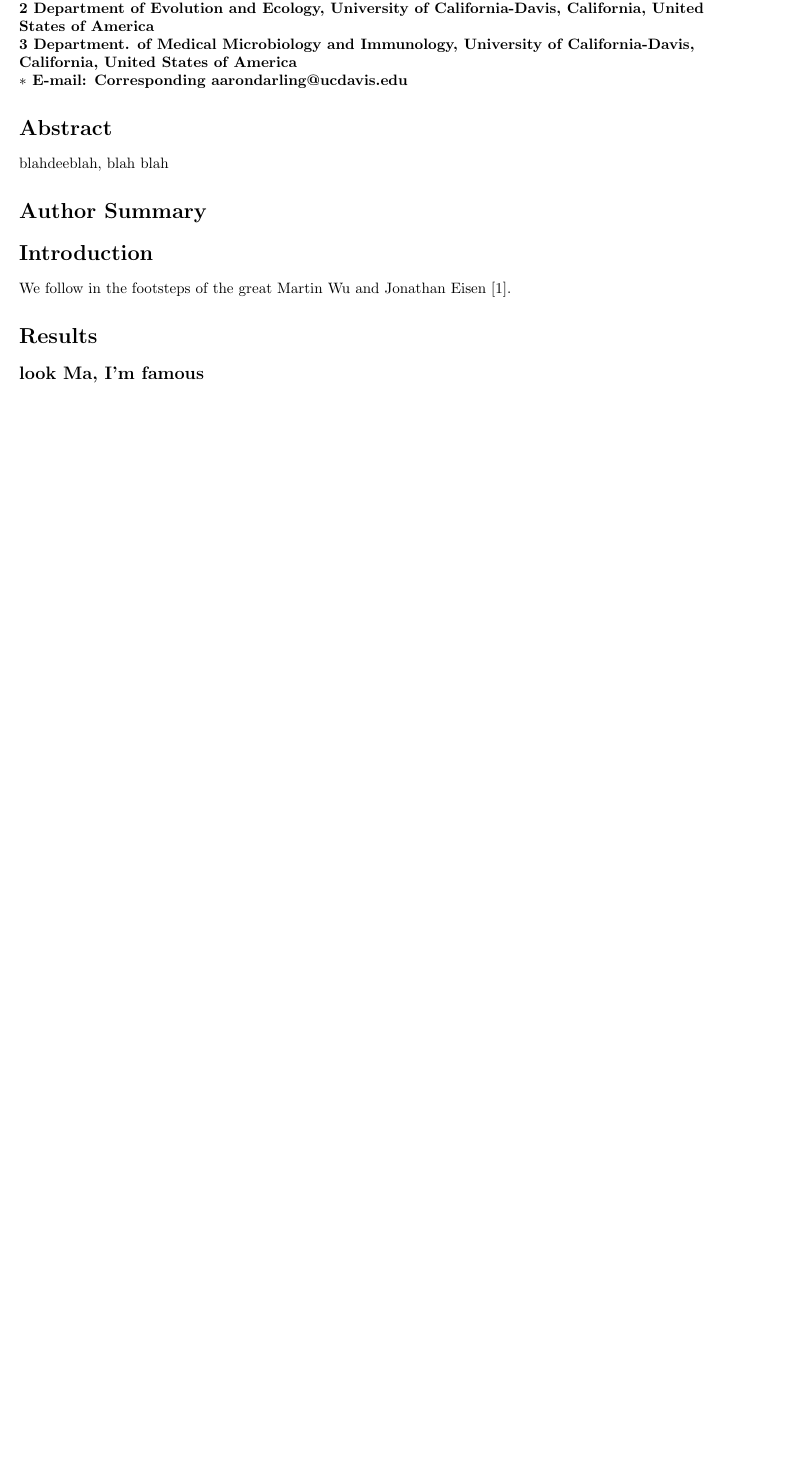
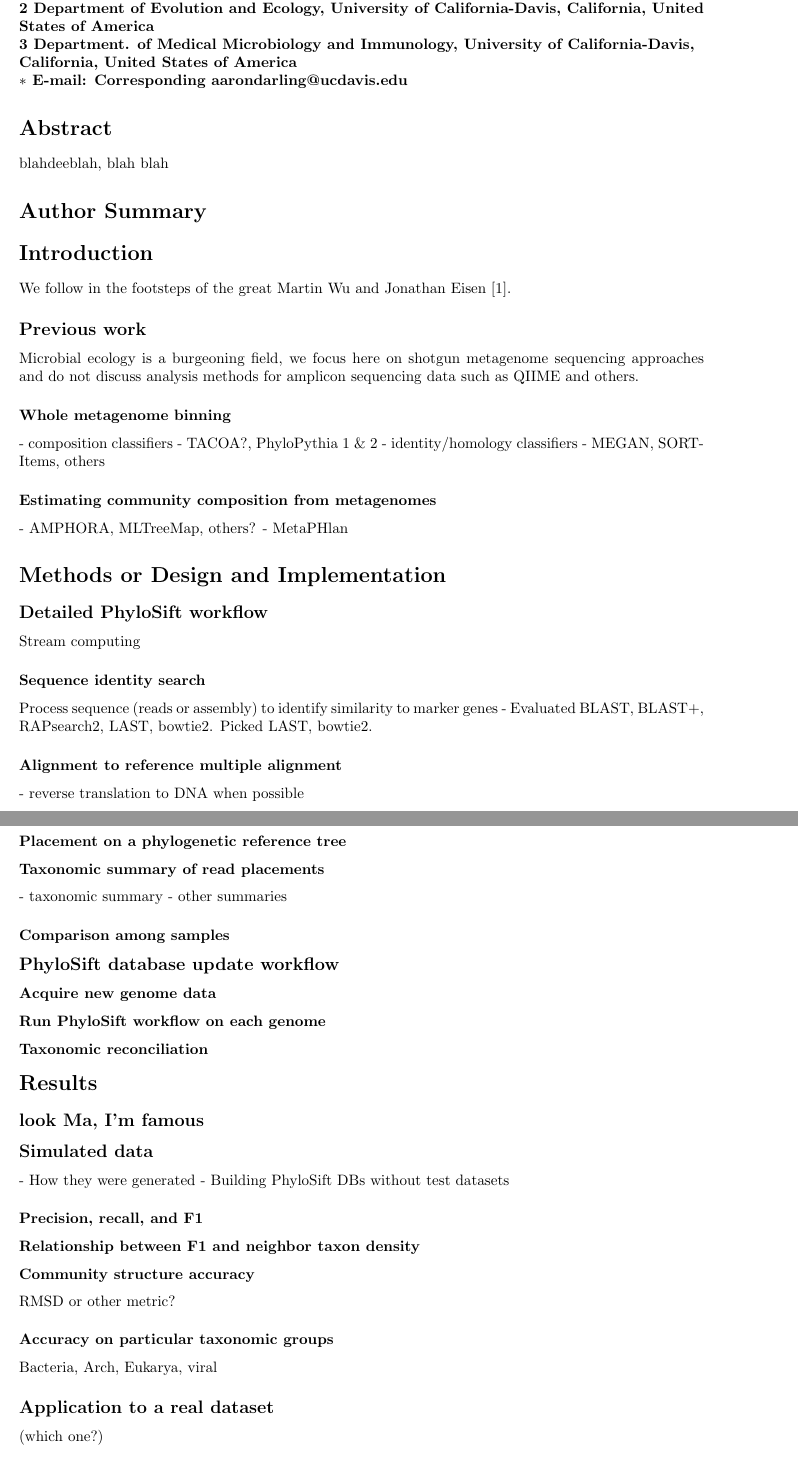
Before and after one commit to gjospin/PhyloSift, a LaTeX document (writing/phylosift.tex): part of page 1 of 3 before the commit and two parts of pages 1 and 2 of 5 after it, the two joined at a grey line, cut so that both start at the same text, the shorter picture padded with empty space. Compiled offline with pdfLaTeX.

Commit message:
work in progress

```diff
--- a/writing/phylosift.tex
+++ b/writing/phylosift.tex
@@ -95,12 +95,62 @@ blahdeeblah, blah blah
 
 We follow in the footsteps of the great Martin Wu and Jonathan Eisen~\cite{WuEisen2008}.
 
+\subsection*{Previous work}
+Microbial ecology is a burgeoning field, we focus here on shotgun metagenome sequencing approaches and
+do not discuss analysis methods for amplicon sequencing data such as QIIME and others.
+\subsubsection*{Whole metagenome binning}
+- composition classifiers
+  - TACOA?, PhyloPythia 1 \& 2
+- identity/homology classifiers
+  - MEGAN, SORT-Items, others
+\subsubsection*{Estimating community composition from metagenomes}
+      - AMPHORA, MLTreeMap, others?
+      - MetaPHlan
+
+% You may title this section "Methods" or "Models".
+% "Models" is not a valid title for PLoS ONE authors. However, PLoS ONE
+% authors may use "Analysis"
+\section*{Methods or Design and Implementation}
+
+\subsection*{Detailed PhyloSift workflow}
+Stream computing
+\subsubsection*{Sequence identity search}
+Process sequence (reads or assembly) to identify similarity to marker genes
+      - Evaluated BLAST, BLAST+, RAPsearch2, LAST, bowtie2. Picked LAST, bowtie2.
+\subsubsection*{Alignment to reference multiple alignment}
+      - reverse translation to DNA when possible
+\subsubsection*{Placement on a phylogenetic reference tree}
+
+\subsubsection*{Taxonomic summary of read placements}
+      - taxonomic summary
+      - other summaries
+\subsubsection*{Comparison among samples}
+
+\subsection*{PhyloSift database update workflow}
+\subsubsection*{Acquire new genome data}
+\subsubsection*{Run PhyloSift workflow on each genome}
+\subsubsection*{Taxonomic reconciliation}
+
 % Results and Discussion can be combined.
 \section*{Results}
 
 
 \subsection*{look Ma, I'm famous}
 
+\subsection*{Simulated data}
+    - How they were generated
+    - Building PhyloSift DBs without test datasets
+\subsubsection*{Precision, recall, and F1}
+\subsubsection*{Relationship between F1 and neighbor taxon density}
+
+\subsubsection*{Community structure accuracy}
+RMSD or other metric?
+
+\subsubsection*{Accuracy on particular taxonomic groups}
+Bacteria, Arch, Eukarya, viral
+
+\subsection*{Application to a real dataset}
+ (which one?)
 
 \subsection*{PhyloSift crushes its former self}
 
```
Also changed, not shown: writing/outline.txt (+33 -0 lines), writing/phylosift.tex (9 more changed lines).
